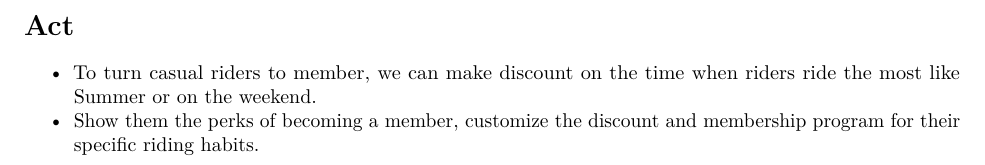
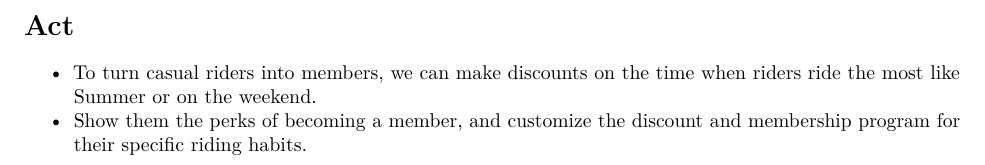
Before and after one commit to giangnguyen19/Data-Analyst---Cyclistic-case-study, an R Markdown document (Cyclistic.Rmd): part of page 12 of 12, cut so that both start at the same text. The pictures show the output file Cyclistic.pdf that the author committed with the source.

Commit message:
second push

```diff
--- a/Cyclistic.Rmd
+++ b/Cyclistic.Rmd
@@ -252,5 +252,5 @@ We will demonstrate and make a presentation to the stakeholders to deliver our f
 
 # Act
 
-* To turn casual riders to member, we can make discount on the time when riders ride the most like Summer or on the weekend.
-* Show them the perks of becoming a member, customize the discount and membership program for their specific riding habits.
+* To turn casual riders into members, we can make discounts on the time when riders ride the most like Summer or on the weekend.
+* Show them the perks of becoming a member, and customize the discount and membership program for their specific riding habits.
```
Also changed, not shown: Cyclistic.pdf, 1 other file.
